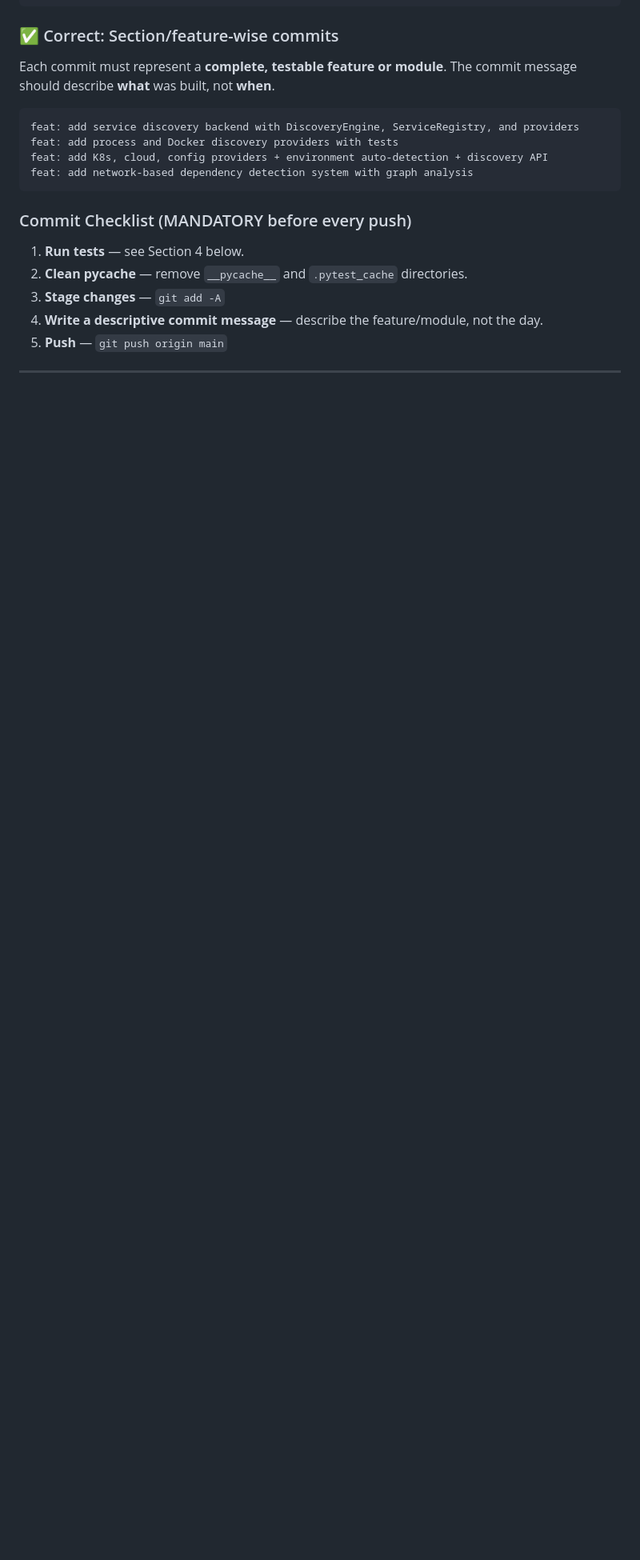
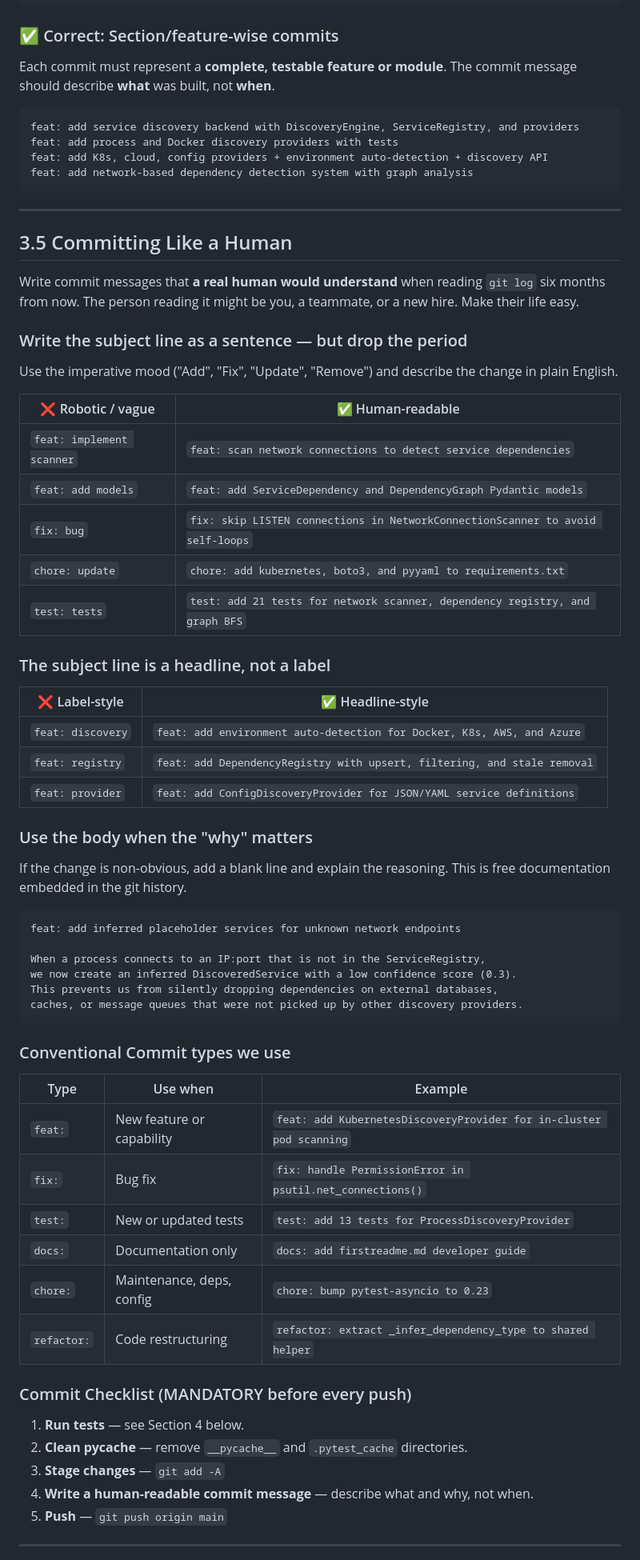
Before and after one commit to dharmppp21/Worthy-One, a Markdown page: firstreadme.md, the part around the change. Shown at 80% size. Drawn GitHub-style; blank space fills up the shorter version.

Commit message:
docs: expand firstreadme.md with Committing Like a Human guide for readable commit messages

````diff
--- a/firstreadme.md
+++ b/firstreadme.md
@@ -67,12 +67,62 @@ feat: add K8s, cloud, config providers + environment auto-detection + discovery
 feat: add network-based dependency detection system with graph analysis
 ```
 
+---
+
+## 3.5 Committing Like a Human
+
+Write commit messages that **a real human would understand** when reading `git log` six months from now. The person reading it might be you, a teammate, or a new hire. Make their life easy.
+
+### Write the subject line as a sentence — but drop the period
+
+Use the imperative mood ("Add", "Fix", "Update", "Remove") and describe the change in plain English.
+
+| ❌ Robotic / vague | ✅ Human-readable |
+|---|---|
+| `feat: implement scanner` | `feat: scan network connections to detect service dependencies` |
+| `feat: add models` | `feat: add ServiceDependency and DependencyGraph Pydantic models` |
+| `fix: bug` | `fix: skip LISTEN connections in NetworkConnectionScanner to avoid self-loops` |
+| `chore: update` | `chore: add kubernetes, boto3, and pyyaml to requirements.txt` |
+| `test: tests` | `test: add 21 tests for network scanner, dependency registry, and graph BFS` |
+
+### The subject line is a headline, not a label
+
+| ❌ Label-style | ✅ Headline-style |
+|---|---|
+| `feat: discovery` | `feat: add environment auto-detection for Docker, K8s, AWS, and Azure` |
+| `feat: registry` | `feat: add DependencyRegistry with upsert, filtering, and stale removal` |
+| `feat: provider` | `feat: add ConfigDiscoveryProvider for JSON/YAML service definitions` |
+
+### Use the body when the "why" matters
+
+If the change is non-obvious, add a blank line and explain the reasoning. This is free documentation embedded in the git history.
+
+```
+feat: add inferred placeholder services for unknown network endpoints
+
+When a process connects to an IP:port that is not in the ServiceRegistry,
+we now create an inferred DiscoveredService with a low confidence score (0.3).
+This prevents us from silently dropping dependencies on external databases,
+caches, or message queues that were not picked up by other discovery providers.
+```
+
+### Conventional Commit types we use
+
+| Type | Use when | Example |
+|---|---|---|
+| `feat:` | New feature or capability | `feat: add KubernetesDiscoveryProvider for in-cluster pod scanning` |
+| `fix:` | Bug fix | `fix: handle PermissionError in psutil.net_connections()` |
+| `test:` | New or updated tests | `test: add 13 tests for ProcessDiscoveryProvider` |
+| `docs:` | Documentation only | `docs: add firstreadme.md developer guide` |
+| `chore:` | Maintenance, deps, config | `chore: bump pytest-asyncio to 0.23` |
+| `refactor:` | Code restructuring | `refactor: extract _infer_dependency_type to shared helper` |
+
 ### Commit Checklist (MANDATORY before every push)
 
 1. **Run tests** — see Section 4 below.
 2. **Clean pycache** — remove `__pycache__` and `.pytest_cache` directories.
 3. **Stage changes** — `git add -A`
-4. **Write a descriptive commit message** — describe the feature/module, not the day.
+4. **Write a human-readable commit message** — describe what and why, not when.
 5. **Push** — `git push origin main`
 
 ---
````
